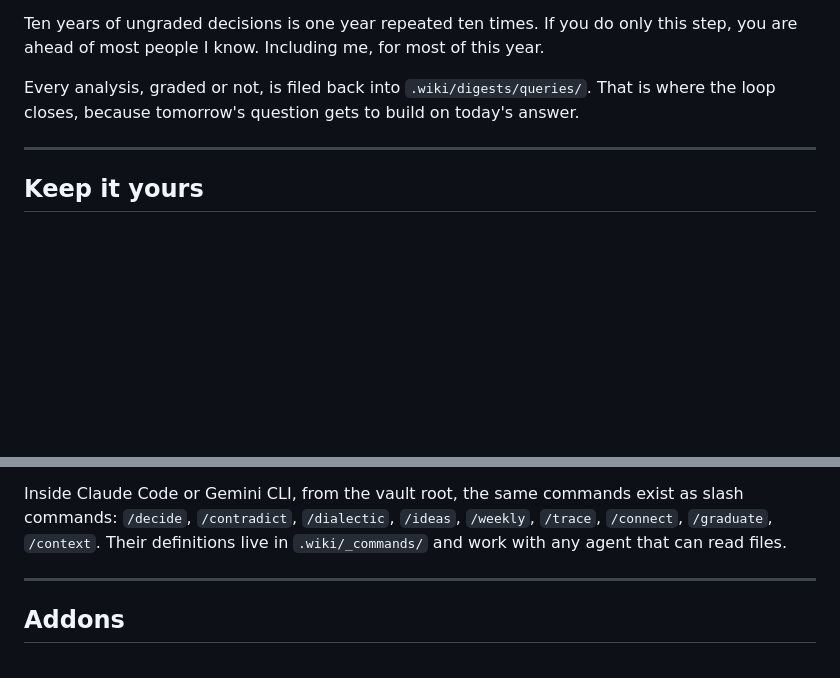
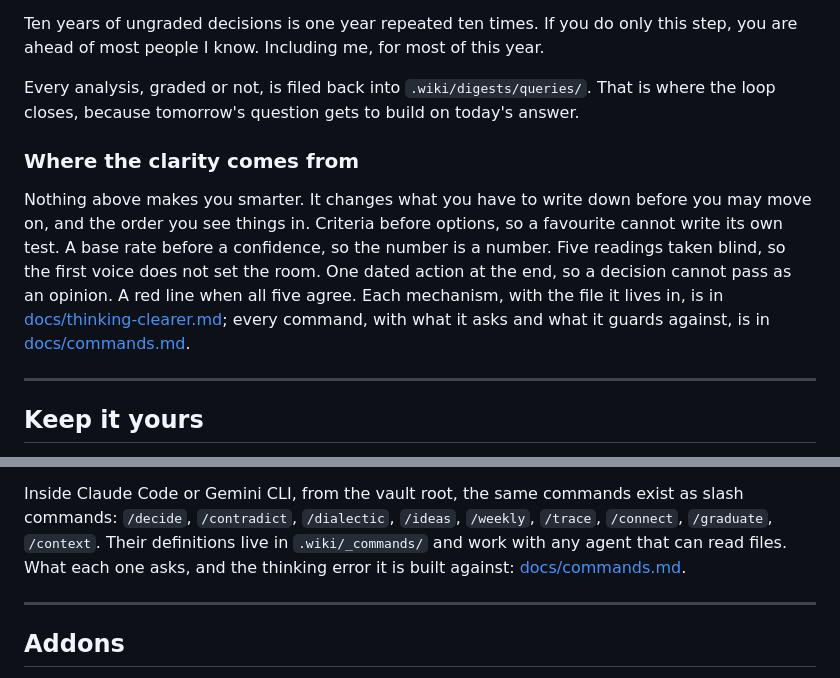
Before and after one commit to ezapmar/brainless-public, a Markdown page: README.md, 2 parts joined by grey strips. GitHub-like rendering; blank space fills up the shorter version.

```diff
--- a/README.md
+++ b/README.md
@@ -145,6 +145,17 @@ step, you are ahead of most people I know. Including me, for most of this year.
 Every analysis, graded or not, is filed back into `.wiki/digests/queries/`. That is
 where the loop closes, because tomorrow's question gets to build on today's answer.
 
+### Where the clarity comes from
+
+Nothing above makes you smarter. It changes what you have to write down before you may
+move on, and the order you see things in. Criteria before options, so a favourite
+cannot write its own test. A base rate before a confidence, so the number is a number.
+Five readings taken blind, so the first voice does not set the room. One dated action
+at the end, so a decision cannot pass as an opinion. A red line when all five agree.
+Each mechanism, with the file it lives in, is in
+[docs/thinking-clearer.md](docs/thinking-clearer.md); every command, with what it asks
+and what it guards against, is in [docs/commands.md](docs/commands.md).
+
 ---
 
 ## Keep it yours
@@ -273,7 +284,8 @@ to start a fight.
 Inside Claude Code or Gemini CLI, from the vault root, the same commands exist as slash
 commands: `/decide`, `/contradict`, `/dialectic`, `/ideas`, `/weekly`, `/trace`,
 `/connect`, `/graduate`, `/context`. Their definitions live in `.wiki/_commands/` and
-work with any agent that can read files.
+work with any agent that can read files. What each one asks, and the thinking error it is
+built against: [docs/commands.md](docs/commands.md).
 
 ---
 
```
Also changed, not shown: docs/commands.md (added, +57 -0 lines), docs/thinking-clearer.md (added, +97 -0 lines).
